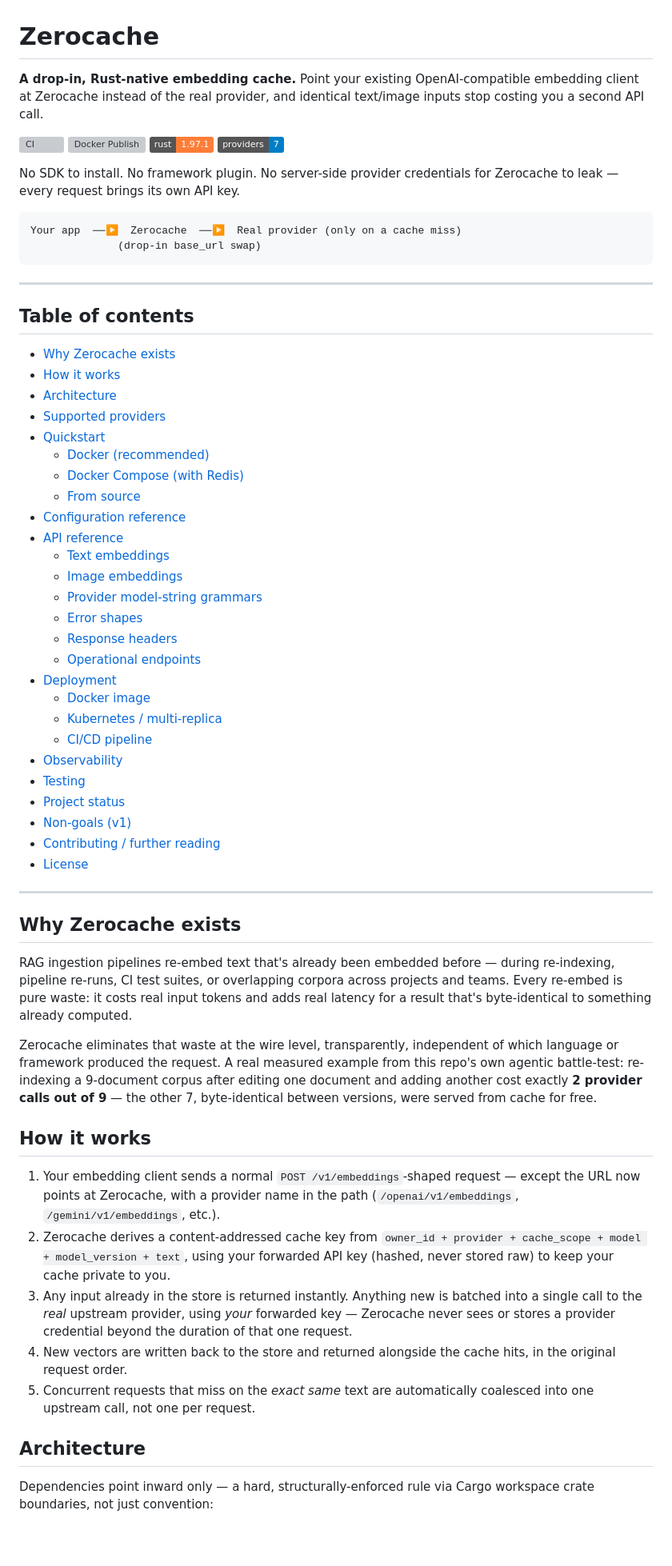
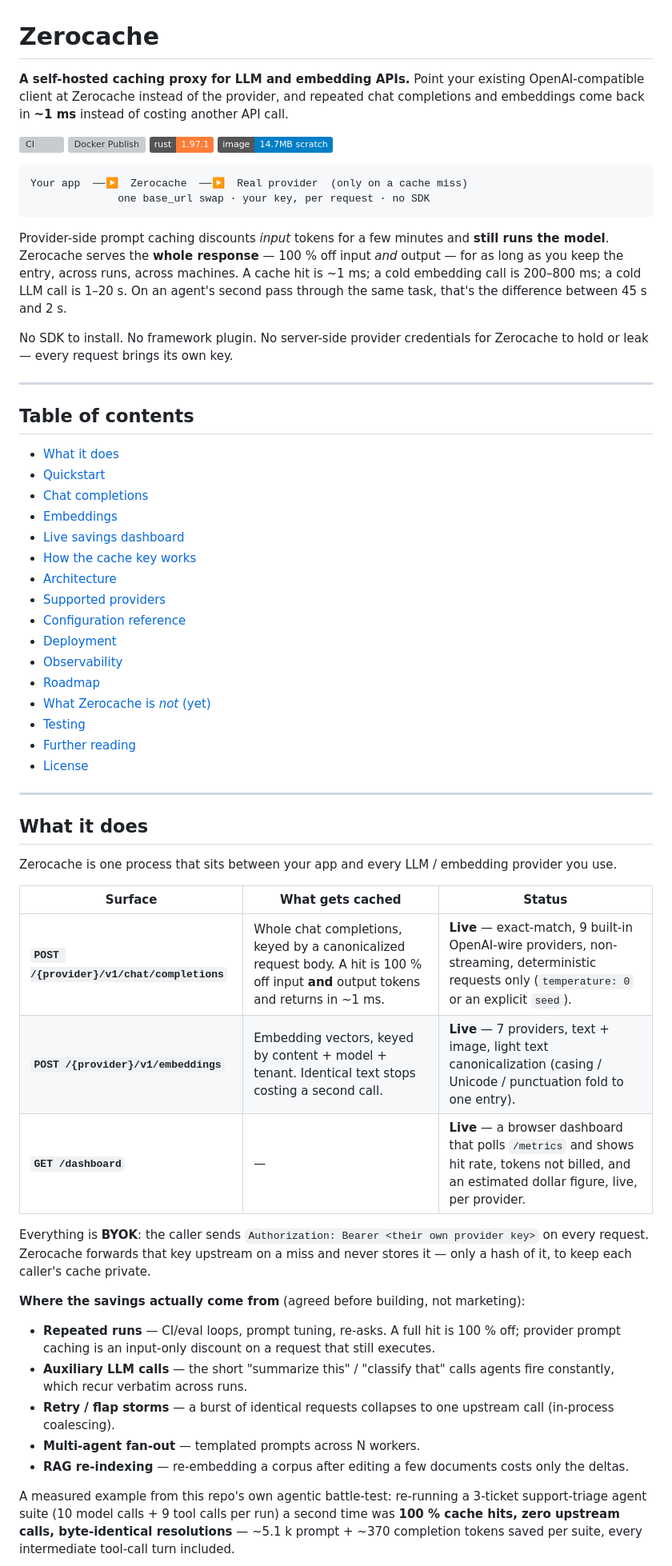
Before and after one commit to shramanb113/ZeroCache, a Markdown page: README.md, the part around one of its changes. Shown at 80% size. Rendered like a GitHub page; badges without logos; blank space fills up the shorter version; grey boxes are pictures that could not be loaded.

````diff
--- a/README.md
+++ b/README.md
@@ -1,67 +1,63 @@
 # Zerocache
 
-**A drop-in, Rust-native embedding cache.** Point your existing OpenAI-compatible embedding client at Zerocache instead of the real provider, and identical text/image inputs stop costing you a second API call.
+**A self-hosted caching proxy for LLM and embedding APIs.** Point your existing OpenAI-compatible client at Zerocache instead of the provider, and repeated chat completions and embeddings come back in **~1 ms** instead of costing another API call.
 
 [![CI](https://github.com/shramanb113/ZeroCache/actions/workflows/ci.yml/badge.svg)](https://github.com/shramanb113/ZeroCache/actions/workflows/ci.yml)
 [![Docker Publish](https://github.com/shramanb113/ZeroCache/actions/workflows/docker-publish.yml/badge.svg)](https://github.com/shramanb113/ZeroCache/actions/workflows/docker-publish.yml)
 ![Rust](https://img.shields.io/badge/rust-1.97.1-orange)
-![Providers](https://img.shields.io/badge/providers-7-blue)
-
-No SDK to install. No framework plugin. No server-side provider credentials for Zerocache to leak — every request brings its own API key.
+![Image](https://img.shields.io/badge/image-14.7MB%20scratch-blue)
 
 ```
-Your app  ──▶  Zerocache  ──▶  Real provider (only on a cache miss)
-              (drop-in base_url swap)
+Your app  ──▶  Zerocache  ──▶  Real provider  (only on a cache miss)
+              one base_url swap · your key, per request · no SDK
 ```
+
+Provider-side prompt caching discounts *input* tokens for a few minutes and **still runs the model**. Zerocache serves the **whole response** — 100 % off input *and* output — for as long as you keep the entry, across runs, across machines. A cache hit is ~1 ms; a cold embedding call is 200–800 ms; a cold LLM call is 1–20 s. On an agent's second pass through the same task, that's the difference between 45 s and 2 s.
+
+No SDK to install. No framework plugin. No server-side provider credentials for Zerocache to hold or leak — every request brings its own key.
 
 ---
 
 ## Table of contents
 
-- [Why Zerocache exists](#why-zerocache-exists)
-- [How it works](#how-it-works)
+- [What it does](#what-it-does)
+- [Quickstart](#quickstart)
+- [Chat completions](#chat-completions)
+- [Embeddings](#embeddings)
+- [Live savings dashboard](#live-savings-dashboard)
+- [How the cache key works](#how-the-cache-key-works)
 - [Architecture](#architecture)
 - [Supported providers](#supported-providers)
-- [Quickstart](#quickstart)
-  - [Docker (recommended)](#docker-recommended)
-  - [Docker Compose (with Redis)](#docker-compose-with-redis)
-  - [From source](#from-source)
 - [Configuration reference](#configuration-reference)
-- [API reference](#api-reference)
-  - [Text embeddings](#text-embeddings)
-  - [Image embeddings](#image-embeddings-gemini-only)
-  - [Provider model-string grammars](#provider-model-string-grammars-cloud-providers)
-  - [Error shapes](#error-shapes)
-  - [Response headers](#response-headers)
-  - [Operational endpoints](#operational-endpoints)
 - [Deployment](#deployment)
-  - [Docker image](#docker-image)
-  - [Kubernetes / multi-replica](#kubernetes--multi-replica)
-  - [CI/CD pipeline](#cicd-pipeline)
 - [Observability](#observability)
+- [Roadmap](#roadmap)
+- [What Zerocache is *not* (yet)](#what-zerocache-is-not-yet)
 - [Testing](#testing)
-- [Project status](#project-status)
-- [Non-goals (v1)](#non-goals-v1)
-- [Contributing / further reading](#contributing--further-reading)
+- [Further reading](#further-reading)
 - [License](#license)
 
 ---
 
-## Why Zerocache exists
+## What it does
 
-RAG ingestion pipelines re-embed text that's already been embedded before — during re-indexing, pipeline re-runs, CI test suites, or overlapping corpora across projects and teams. Every re-embed is pure waste: it costs real input tokens and adds real latency for a result that's byte-identical to something already computed.
+Zerocache is one process that sits between your app and every LLM / embedding provider you use.
 
-Zerocache eliminates that waste at the wire level, transparently, independent of which language or framework produced the request. A real measured example from this repo's own agentic battle-test: re-indexing a 9-document corpus after editing one document and adding another cost exactly **2 provider calls out of 9** — the other 7, byte-identical between versions, were served from cache for free.
+| Surface | What gets cached | Status |
+| --- | --- | --- |
+| **`POST /{provider}/v1/chat/completions`** | Whole chat completions, keyed by a canonicalized request body. A hit is 100 % off input **and** output tokens and returns in ~1 ms. | **Live** — exact-match, 9 built-in OpenAI-wire providers, non-streaming, deterministic requests only (`temperature: 0` or an explicit `seed`). |
+| **`POST /{provider}/v1/embeddings`** | Embedding vectors, keyed by content + model + tenant. Identical text stops costing a second call. | **Live** — 7 providers, text + image, light text canonicalization (casing / Unicode / punctuation fold to one entry). |
+| **`GET /dashboard`** | — | **Live** — a browser dashboard that polls `/metrics` and shows hit rate, tokens not billed, and an estimated dollar figure, live, per provider. |
 
-## How it works
+Everything is **BYOK**: the caller sends `Authorization: Bearer <their own provider key>` on every request. Zerocache forwards that key upstream on a miss and never stores it — only a hash of it, to keep each caller's cache private.
 
-1. Your embedding client sends a normal `POST /v1/embeddings`-shaped request — except the URL now points at Zerocache, with a provider name in the path (`/openai/v1/embeddings`, `/gemini/v1/embeddings`, etc.).
-2. Zerocache derives a content-addressed cache key from `owner_id + provider + cache_scope + model + model_version + text`, using your forwarded API key (hashed, never stored raw) to keep your cache private to you.
-3. Any input already in the store is returned instantly. Anything new is batched into a single call to the *real* upstream provider, using *your* forwarded key — Zerocache never sees or stores a provider credential beyond the duration of that one request.
-4. New vectors are written back to the store and returned alongside the cache hits, in the original request order.
-5. Concurrent requests that miss on the *exact same* text are automatically coalesced into one upstream call, not one per request.
+**Where the savings actually come from** (agreed before building, not marketing):
 
-## Architecture
+- **Repeated runs** — CI/eval loops, prompt tuning, re-asks. A full hit is 100 % off; provider prompt caching is an input-only discount on a request that still executes.
+- **Auxiliary LLM calls** — the short "summarize this" / "classify that" calls agents fire constantly, which recur verbatim across runs.
+- **Retry / flap storms** — a burst of identical requests collapses to one upstream call (in-process coalescing).
+- **Multi-agent fan-out** — templated prompts across N workers.
+- **RAG re-indexing** — re-embedding a corpus after editing a few documents costs only the deltas.
 
-Dependencies point inward only — a hard, structurally-enforced rule via Cargo workspace crate boundaries, not just convention:
+A measured example from this repo's own agentic battle-test: re-running a 3-ticket support-triage agent suite (10 model calls + 9 tool calls per run) a second time was **100 % cache hits, zero upstream calls, byte-identical resolutions** — ~5.1 k prompt + ~370 completion tokens saved per suite, every intermediate tool-call turn included.
 
````
Also changed, not shown: other parts of README.md (+218 -262 lines).
